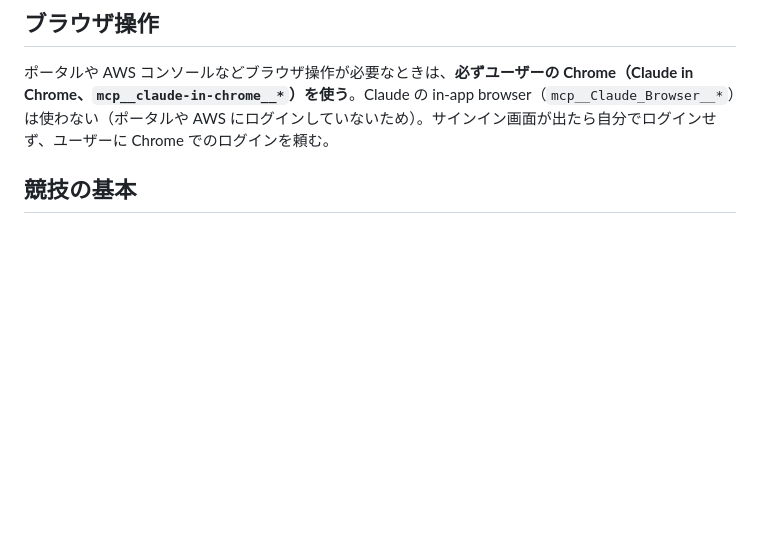
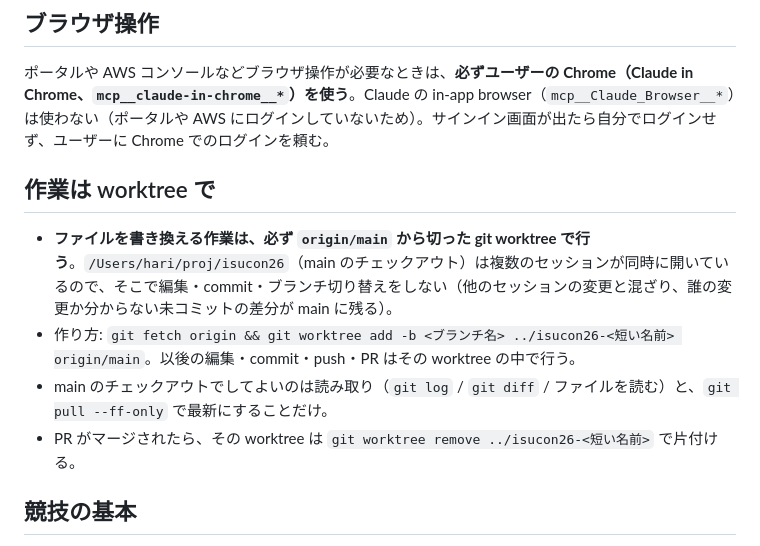
Before and after one commit to Harineko0/isucon26-container, a Markdown page: AGENTS.md, the part around the change. GitHub-like rendering; blank space fills up the shorter version.

Commit message:
AGENTS.md: require a worktree from origin/main for any file edits (#166)
Co-authored-by: Claude Opus 5.5 <noreply@anthropic.com>

```diff
--- a/AGENTS.md
+++ b/AGENTS.md
@@ -5,6 +5,13 @@ ISUCON2026（2026-10-31、お題アプリ「ISUReal」）用の作業リポジ
 ## ブラウザ操作
 
 ポータルや AWS コンソールなどブラウザ操作が必要なときは、**必ずユーザーの Chrome（Claude in Chrome、`mcp__claude-in-chrome__*`）を使う**。Claude の in-app browser（`mcp__Claude_Browser__*`）は使わない（ポータルや AWS にログインしていないため）。サインイン画面が出たら自分でログインせず、ユーザーに Chrome でのログインを頼む。
+
+## 作業は worktree で
+
+- **ファイルを書き換える作業は、必ず `origin/main` から切った git worktree で行う**。`/Users/hari/proj/isucon26`（main のチェックアウト）は複数のセッションが同時に開いているので、そこで編集・commit・ブランチ切り替えをしない（他のセッションの変更と混ざり、誰の変更か分からない未コミットの差分が main に残る）。
+- 作り方: `git fetch origin && git worktree add -b <ブランチ名> ../isucon26-<短い名前> origin/main`。以後の編集・commit・push・PR はその worktree の中で行う。
+- main のチェックアウトでしてよいのは読み取り（`git log` / `git diff` / ファイルを読む）と、`git pull --ff-only` で最新にすることだけ。
+- PR がマージされたら、その worktree は `git worktree remove ../isucon26-<短い名前>` で片付ける。
 
 ## 競技の基本
 
```
